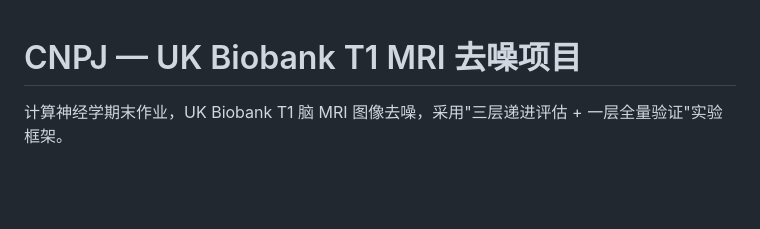
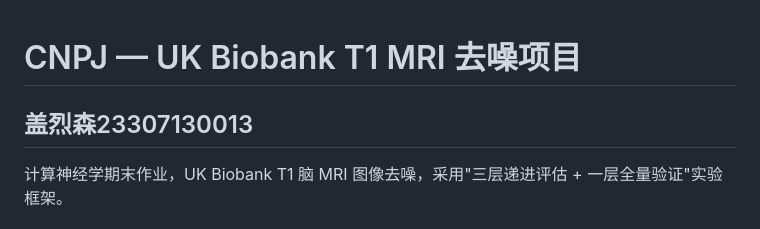
Before and after one commit to daomuyang/CNPJ_Liesen_Gai, a Markdown page: README.md, the part around the change. Drawn GitHub-style; blank space fills up the shorter version.

Commit message:
Add project details section in README
Added a new section for project details.

```diff
--- a/README.md
+++ b/README.md
@@ -1,5 +1,5 @@
 # CNPJ — UK Biobank T1 MRI 去噪项目
-
+## 盖烈森23307130013
 计算神经学期末作业，UK Biobank T1 脑 MRI 图像去噪，采用"三层递进评估 + 一层全量验证"实验框架。
 
 ## 项目结构
```
